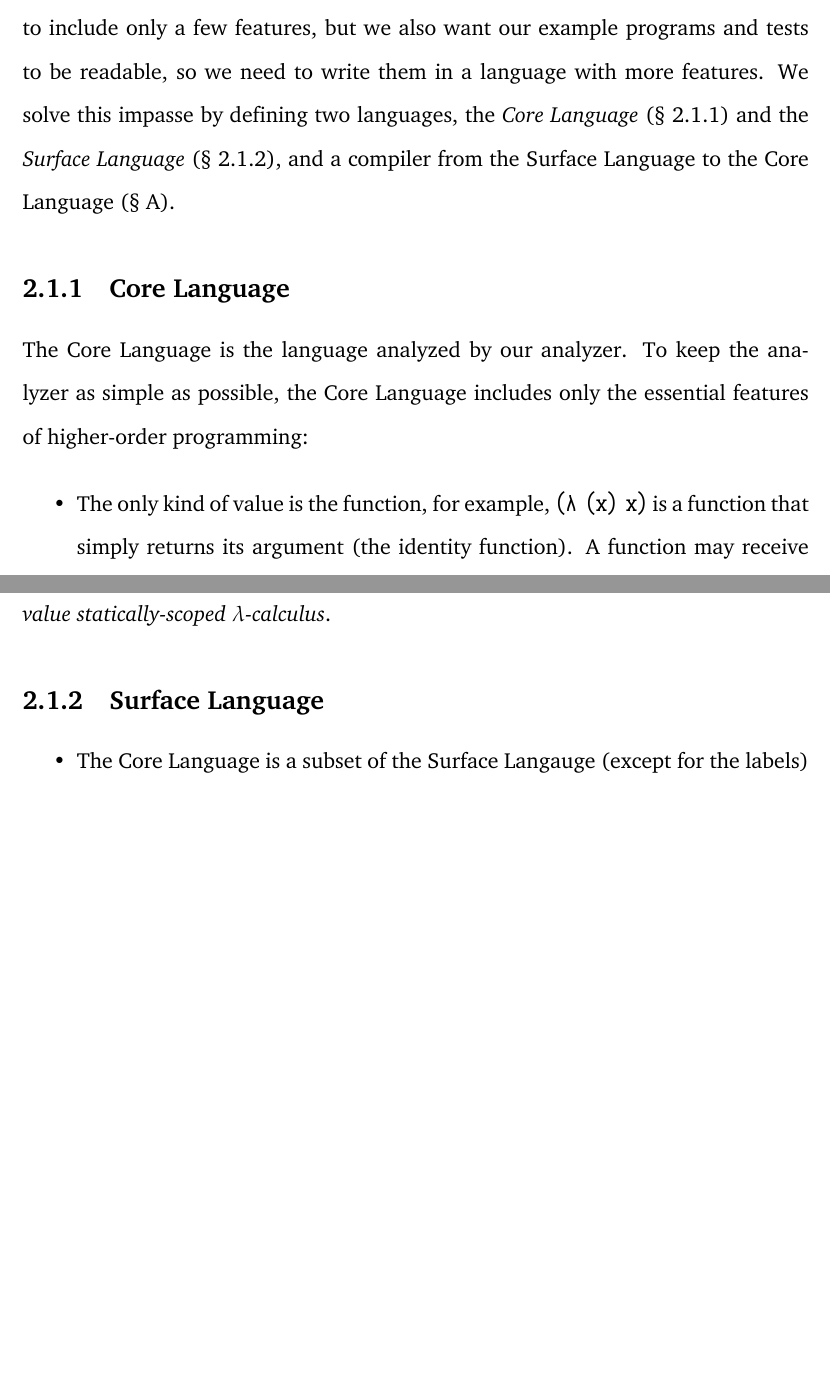
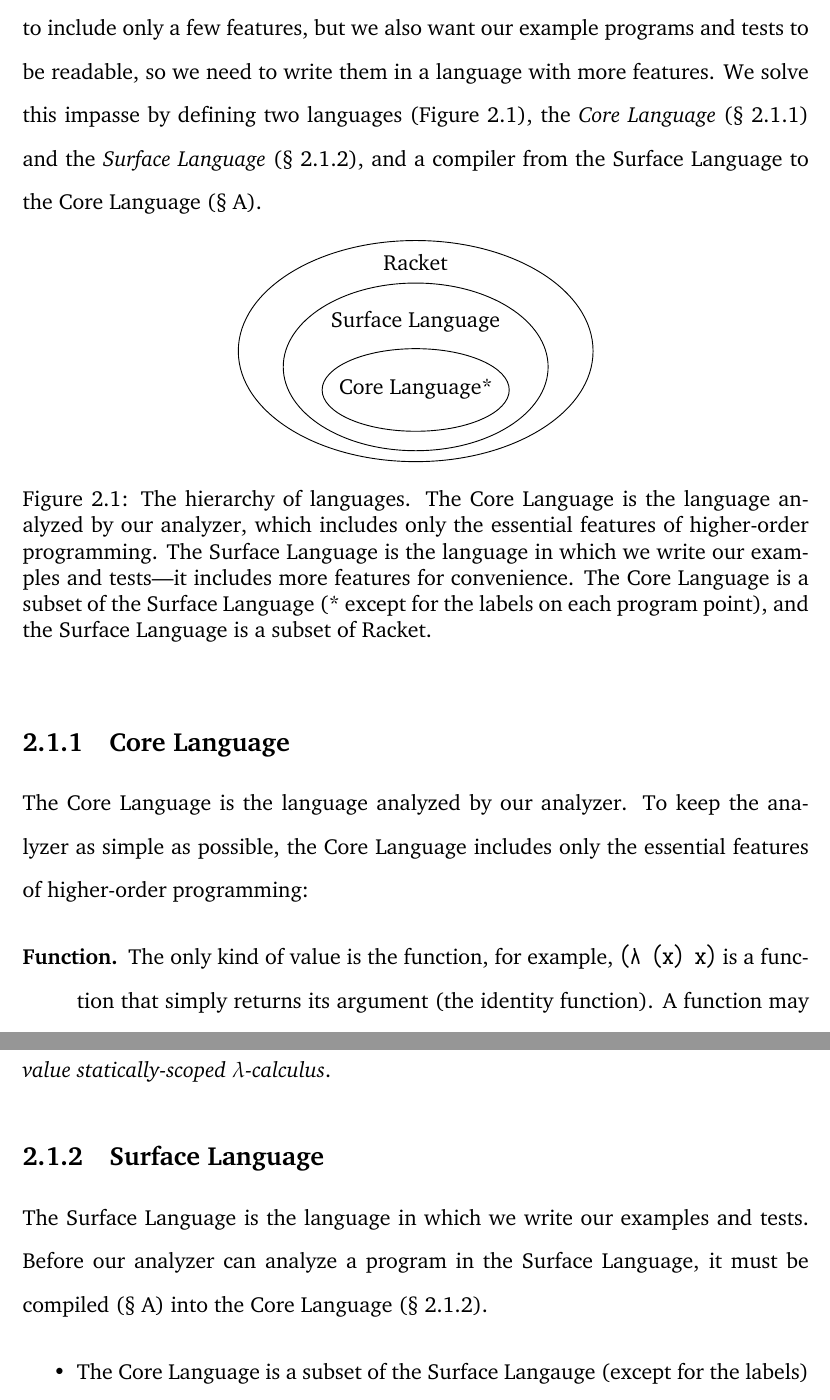
Before and after one commit to leafac/yocto-cfa, a LaTeX thesis (demand-driven-context-sensitive-higher-order-program-analysis.tex): two parts of pages 58 and 60 of 133 before the commit and two parts of pages 58 and 60 of 134 after it, joined at a grey line, cut so that both start at the same text, the shorter picture padded with empty space. Compiled offline with XeLaTeX.

Commit message:
Add figure

```diff
--- a/demand-driven-context-sensitive-higher-order-program-analysis.tex
+++ b/demand-driven-context-sensitive-higher-order-program-analysis.tex
@@ -48,6 +48,8 @@
 \usepackage{bibentry}
 \nobibliography*
 
+\usepackage{graphicx}
+
 \begin{document}
 
 \frontmatter
@@ -848,18 +850,25 @@ In this chapter we also introduce a context model based on lists of unique call
 \section{Languages}
 \label{section:languages}
 
-We want our analyzer to be as simple as possible, so we need the language it analyzes to include only a few features, but we also want our example programs and tests to be readable, so we need to write them in a language with more features. We solve this impasse by defining two languages, the \emph{Core Language}~(§~\ref{section:core-language}) and the \emph{Surface Language}~(§~\ref{section:surface-language}), and a compiler from the Surface Language to the Core Language~(§~\ref{section:compiling-the-surface-language-into-the-core-language}).
+We want our analyzer to be as simple as possible, so we need the language it analyzes to include only a few features, but we also want our example programs and tests to be readable, so we need to write them in a language with more features. We solve this impasse by defining two languages~(Figure~\ref{figure:language-hierarchy}), the \emph{Core Language}~(§~\ref{section:core-language}) and the \emph{Surface Language}~(§~\ref{section:surface-language}), and a compiler from the Surface Language to the Core Language~(§~\ref{section:compiling-the-surface-language-into-the-core-language}).
+
+\begin{figure}[h]
+  \centering
+  \includegraphics{images/language-hierarchy.pdf}
+  \caption{The hierarchy of languages. The Core Language is the language analyzed by our analyzer, which includes only the essential features of higher-order programming. The Surface Language is the language in which we write our examples and tests—it includes more features for convenience. The Core Language is a subset of the Surface Language (* except for the labels on each program point), and the Surface Language is a subset of Racket.}
+  \label{figure:language-hierarchy}
+\end{figure}
 
 \subsection{Core Language}
 \label{section:core-language}
 
 The Core Language is the language analyzed by our analyzer. To keep the analyzer as simple as possible, the Core Language includes only the essential features of higher-order programming:
 
-\begin{itemize}
-  \item The only kind of value is the function, for example, \texttt{(λ (x) x)} is a function that simply returns its argument (the identity function). A function may receive only one argument (unary function).
-  \item The only kind of operation is the function application, for example, \texttt{((λ (x) x) (λ (y) y))} is an application of the function \texttt{(λ (x) x)} (the identity function) with the argument \texttt{(λ (y) y)} (which happens to be another identity function).
-  \item Variables may only be referenced after they are defined, for example, the fragment \texttt{(λ (x) \highlight{x})} is a program in the Core Language because the variable \texttt{x} is only referenced in \texttt{\highlight{x}} after it is defined in \texttt{(λ (x) \_\_\_)}, but the fragment \texttt{(λ (x) \highlight{y})} is not a program in the Core Language because the variable \texttt{\highlight{y}} is undefined. We say that \texttt{\highlight{x}} is a \emph{closed variable reference} and that the former fragment is \emph{closed}, but that \texttt{\highlight{y}} is an \emph{open variable reference} and that the latter fragment is \emph{open}. Only closed fragments may be programs in the Core Language.
-\end{itemize}
+\begin{description}
+  \item [Function.] The only kind of value is the function, for example, \texttt{(λ (x) x)} is a function that simply returns its argument (the identity function). A function may receive only one argument (unary function).
+  \item [Call.] The only kind of operation is the function call, for example, \texttt{((λ (x) x) (λ (y) y))} is a call of the function \texttt{(λ (x) x)} (the identity function) with the argument \texttt{(λ (y) y)} (which happens to be another identity function).
+  \item [Variable Reference.] Variables may only be referenced after they are defined, for example, the fragment \texttt{(λ (x) \highlight{x})} is a program in the Core Language because the variable \texttt{x} is only referenced in \texttt{\highlight{x}} after it is defined in \texttt{(λ (x) \_\_\_)}, but the fragment \texttt{(λ (x) \highlight{y})} is not a program in the Core Language because the variable \texttt{\highlight{y}} is undefined. We say that \texttt{\highlight{x}} is a \emph{closed variable reference} and that the former fragment is \emph{closed}, but that \texttt{\highlight{y}} is an \emph{open variable reference} and that the latter fragment is \emph{open}. Only closed fragments may be programs in the Core Language.
+\end{description}
 
 Our analyzer must disambiguate between fragments that look the same, so we label each program point with a unique integer. For example, in the program \texttt{((λ (x) x) (λ (x) x))}) the two fragments \texttt{(λ (x) x)} look the same, but the labels disambiguate them: \texttt{((((λ (x) (x . 0)) . 1) ((λ (x) (x . 2)) . 3)) . 4)}.
 
@@ -885,6 +894,8 @@ In technical terms, the Core Language is something called the \emph{labeled call
 
 \subsection{Surface Language}
 \label{section:surface-language}
+
+The Surface Language is the language in which we write our examples and tests. Before our analyzer can analyze a program in the Surface Language, it must be compiled~(§~\ref{section:compiling-the-surface-language-into-the-core-language}) into the Core Language~(§~\ref{section:surface-language}).
 
 \begin{itemize}
   \item The Core Language is a subset of the Surface Langauge (except for the labels)
```
Also changed, not shown: demand-driven-context-sensitive-higher-order-program-analysis.pdf, images/language-hierarchy.pdf (added), images/language-hierarchy.svg (added).
